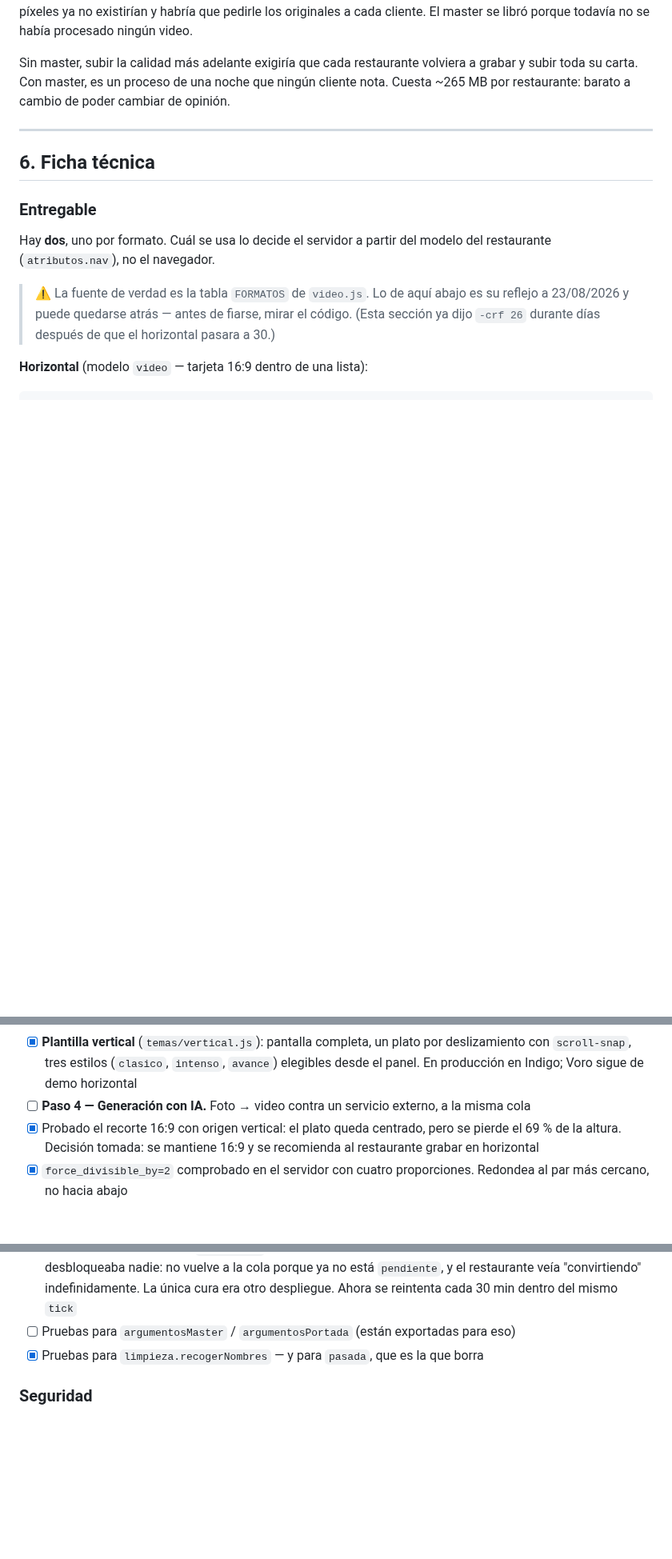
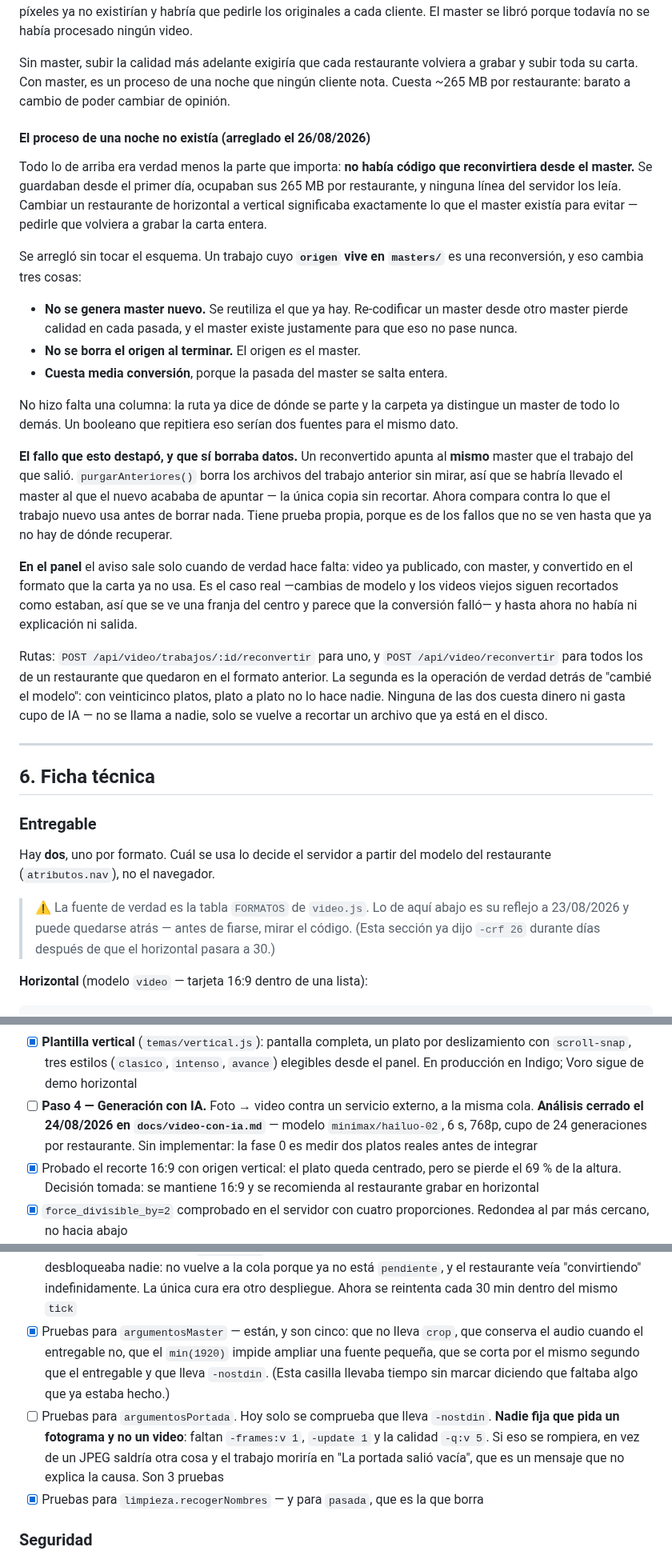
Before and after one commit to jotarodriguezv/adminmenus_restaurantes, a Markdown page: docs/cartas-en-video.md, 3 parts joined by grey strips. Shown at 80% size. GitHub-like rendering; blank space fills up the shorter version.

Commit message:
Arreglar reconversión de videos y añadir rutas API
Se corrigió el proceso de reconversión de videos para evitar la pérdida de datos y se mejoró la gestión de masters. Se añadieron rutas API para reconvertir videos de un restaurante.

```diff
--- a/docs/cartas-en-video.md
+++ b/docs/cartas-en-video.md
@@ -268,6 +268,47 @@ Sin master, subir la calidad más adelante exigiría que cada restaurante volvie
 grabar y subir toda su carta. Con master, es un proceso de una noche que ningún
 cliente nota. Cuesta ~265 MB por restaurante: barato a cambio de poder cambiar de
 opinión.
+
+#### El proceso de una noche no existía (arreglado el 26/08/2026)
+
+Todo lo de arriba era verdad menos la parte que importa: **no había código que
+reconvirtiera desde el master.** Se guardaban desde el primer día, ocupaban sus
+265 MB por restaurante, y ninguna línea del servidor los leía. Cambiar un
+restaurante de horizontal a vertical significaba exactamente lo que el master
+existía para evitar — pedirle que volviera a grabar la carta entera.
+
+Se arregló sin tocar el esquema. Un trabajo cuyo **`origen` vive en `masters/`**
+es una reconversión, y eso cambia tres cosas:
+
+- **No se genera master nuevo.** Se reutiliza el que ya hay. Re-codificar un
+  master desde otro master pierde calidad en cada pasada, y el master existe
+  justamente para que eso no pase nunca.
+- **No se borra el origen al terminar.** El origen *es* el master.
+- **Cuesta media conversión**, porque la pasada del master se salta entera.
+
+No hizo falta una columna: la ruta ya dice de dónde se parte y la carpeta ya
+distingue un master de todo lo demás. Un booleano que repitiera eso serían dos
+fuentes para el mismo dato.
+
+**El fallo que esto destapó, y que sí borraba datos.** Un reconvertido apunta al
+**mismo** master que el trabajo del que salió. `purgarAnteriores()` borra los
+archivos del trabajo anterior sin mirar, así que se habría llevado el master al
+que el nuevo acababa de apuntar — la única copia sin recortar. Ahora compara
+contra lo que el trabajo nuevo usa antes de borrar nada. Tiene prueba propia,
+porque es de los fallos que no se ven hasta que ya no hay de dónde recuperar.
+
+**En el panel** el aviso sale solo cuando de verdad hace falta: video ya
+publicado, con master, y convertido en el formato que la carta ya no usa. Es el
+caso real —cambias de modelo y los videos viejos siguen recortados como estaban,
+así que se ve una franja del centro y parece que la conversión falló— y hasta
+ahora no había ni explicación ni salida.
+
+Rutas: `POST /api/video/trabajos/:id/reconvertir` para uno, y
+`POST /api/video/reconvertir` para todos los de un restaurante que quedaron en el
+formato anterior. La segunda es la operación de verdad detrás de "cambié el
+modelo": con veinticinco platos, plato a plato no lo hace nadie. Ninguna de las
+dos cuesta dinero ni gasta cupo de IA — no se llama a nadie, solo se vuelve a
+recortar un archivo que ya está en el disco.
 
 ---
 
@@ -687,7 +728,10 @@ Estado a agosto de 2026. Pensada para copiar y pegar.
       deslizamiento con `scroll-snap`, tres estilos (`clasico`, `intenso`, `avance`)
       elegibles desde el panel. En producción en Indigo; Voro sigue de demo
       horizontal
-- [ ] **Paso 4 — Generación con IA.** Foto → video contra un servicio externo, a la misma cola
+- [ ] **Paso 4 — Generación con IA.** Foto → video contra un servicio externo, a la misma cola.
+      **Análisis cerrado el 24/08/2026 en `docs/video-con-ia.md`** — modelo
+      `minimax/hailuo-02`, 6 s, 768p, cupo de 24 generaciones por restaurante.
+      Sin implementar: la fase 0 es medir dos platos reales antes de integrar
 - [x] Probado el recorte 16:9 con origen vertical: el plato queda centrado, pero se
       pierde el 69 % de la altura. Decisión tomada: se mantiene 16:9 y se recomienda
       al restaurante grabar en horizontal
@@ -707,7 +751,16 @@ Estado a agosto de 2026. Pensada para copiar y pegar.
       a la cola porque ya no está `pendiente`, y el restaurante veía
       "convirtiendo" indefinidamente. La única cura era otro despliegue. Ahora se
       reintenta cada 30 min dentro del mismo `tick`
-- [ ] Pruebas para `argumentosMaster` / `argumentosPortada` (están exportadas para eso)
+- [x] Pruebas para `argumentosMaster` — están, y son cinco: que no lleva `crop`,
+      que conserva el audio cuando el entregable no, que el `min(1920)` impide
+      ampliar una fuente pequeña, que se corta por el mismo segundo que el
+      entregable y que lleva `-nostdin`. (Esta casilla llevaba tiempo sin marcar
+      diciendo que faltaba algo que ya estaba hecho.)
+- [ ] Pruebas para `argumentosPortada`. Hoy solo se comprueba que lleva
+      `-nostdin`. **Nadie fija que pida un fotograma y no un video**: faltan
+      `-frames:v 1`, `-update 1` y la calidad `-q:v 5`. Si eso se rompiera, en
+      vez de un JPEG saldría otra cosa y el trabajo moriría en "La portada salió
+      vacía", que es un mensaje que no explica la causa. Son 3 pruebas
 - [x] Pruebas para `limpieza.recogerNombres` — y para `pasada`, que es la que borra
 
 ### Seguridad
```
